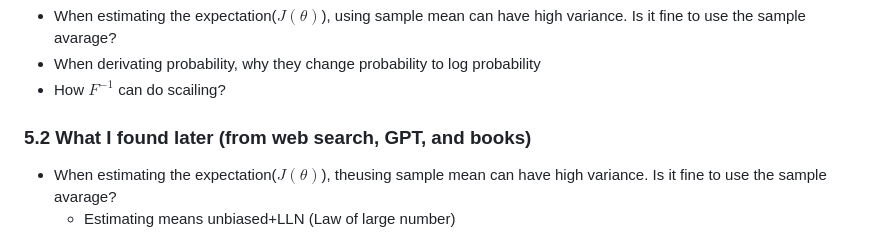
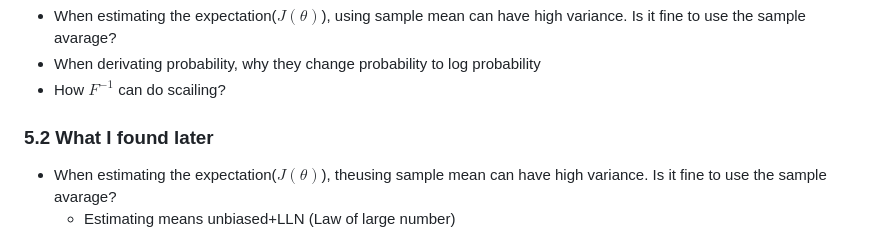
Before and after one commit to go2gym365/RL_study, a Markdown page: berkeley_CS285/lecture_5/lec5.md, the part around the change. GitHub-like rendering.

```diff
--- a/berkeley_CS285/lecture_5/lec5.md
+++ b/berkeley_CS285/lecture_5/lec5.md
@@ -90,7 +90,7 @@ $$\nabla_{\theta'} J(\theta')
 - When derivating probability, why they change probability to log probability
 - How $F^{-1}$ can do scailing?
 
-### 5.2 What I found later (from web search, GPT, and books)
+### 5.2 What I found later
 - When estimating the expectation($J(\theta)$), theusing sample mean can have high variance. Is it fine to use the sample avarage?
     - Estimating means unbiased+LLN (Law of large number)
     - The estimating which we use is $\hat J(\theta)=\frac{1}{N}\sum_{i=1}^N R(\tau_i)$. htis estimation is unbiased so everagly correct the answer.
```
Also changed, not shown: berkeley_CS285/lecture_4/lec4.md (+1 -1 lines), berkeley_CS285/lecture_6/lec6.md (+0 -10 lines).
